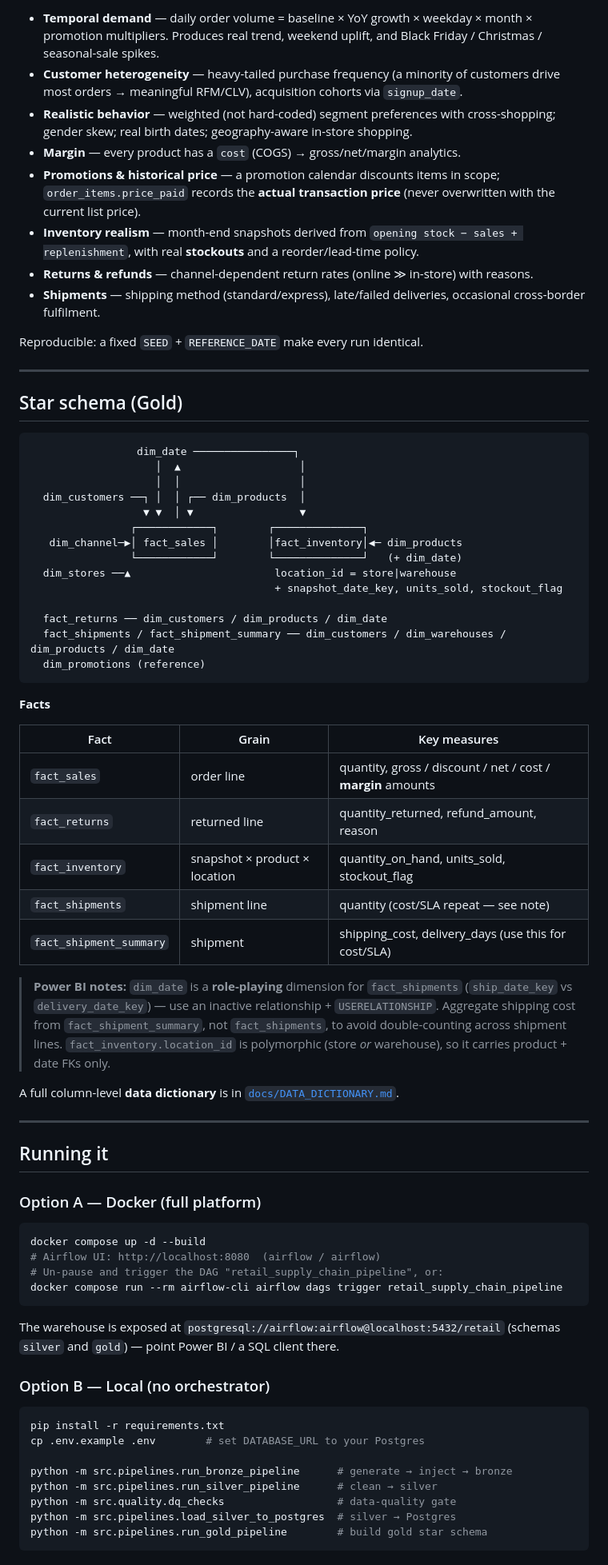
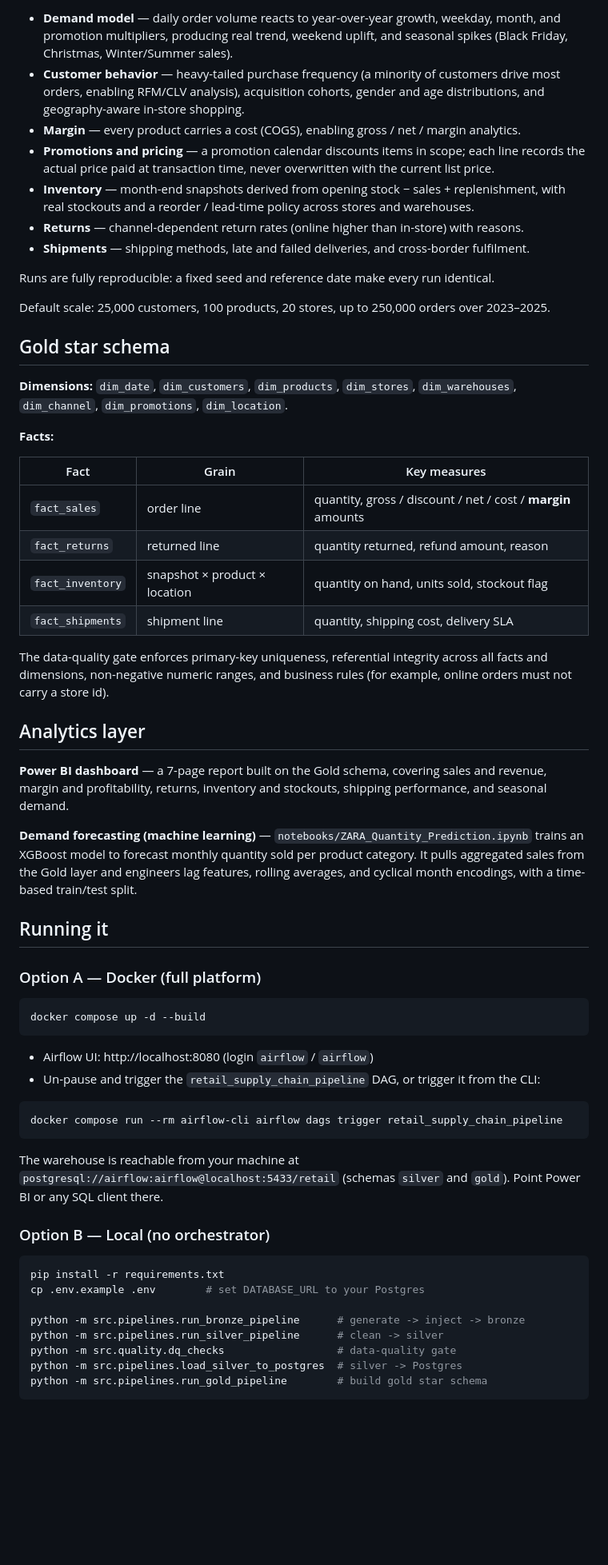
Before and after one commit to Youssef-Osama1/smart-retail-supply-chain-data-platform, a Markdown page: README.md, the part around one of its changes. Shown at 80% size. Drawn GitHub-style; blank space fills up the shorter version.

````diff
--- a/README.md
+++ b/README.md
@@ -56,63 +64,50 @@ produce **analytically rich** data, not flat noise:
 
-- **Temporal demand** — daily order volume = baseline × YoY growth × weekday × month ×
-  promotion multipliers. Produces real trend, weekend uplift, and Black Friday / Christmas /
-  seasonal-sale spikes.
-- **Customer heterogeneity** — heavy-tailed purchase frequency (a minority of customers drive
-  most orders → meaningful RFM/CLV), acquisition cohorts via `signup_date`.
-- **Realistic behavior** — weighted (not hard-coded) segment preferences with cross-shopping;
-  gender skew; real birth dates; geography-aware in-store shopping.
-- **Margin** — every product has a `cost` (COGS) → gross/net/margin analytics.
-- **Promotions & historical price** — a promotion calendar discounts items in scope;
-  `order_items.price_paid` records the **actual transaction price** (never overwritten with the
-  current list price).
-- **Inventory realism** — month-end snapshots derived from `opening stock − sales +
-  replenishment`, with real **stockouts** and a reorder/lead-time policy.
-- **Returns & refunds** — channel-dependent return rates (online ≫ in-store) with reasons.
-- **Shipments** — shipping method (standard/express), late/failed deliveries, occasional
-  cross-border fulfilment.
+- **Demand model** — daily order volume reacts to year-over-year growth, weekday, month, and
+  promotion multipliers, producing real trend, weekend uplift, and seasonal spikes
+  (Black Friday, Christmas, Winter/Summer sales).
+- **Customer behavior** — heavy-tailed purchase frequency (a minority of customers drive most
+  orders, enabling RFM/CLV analysis), acquisition cohorts, gender and age distributions, and
+  geography-aware in-store shopping.
+- **Margin** — every product carries a cost (COGS), enabling gross / net / margin analytics.
+- **Promotions and pricing** — a promotion calendar discounts items in scope; each line records
+  the actual price paid at transaction time, never overwritten with the current list price.
+- **Inventory** — month-end snapshots derived from opening stock − sales + replenishment, with
+  real stockouts and a reorder / lead-time policy across stores and warehouses.
+- **Returns** — channel-dependent return rates (online higher than in-store) with reasons.
+- **Shipments** — shipping methods, late and failed deliveries, and cross-border fulfilment.
 
-Reproducible: a fixed `SEED` + `REFERENCE_DATE` make every run identical.
+Runs are fully reproducible: a fixed seed and reference date make every run identical.
 
----
+Default scale: 25,000 customers, 100 products, 20 stores, up to 250,000 orders over 2023–2025.
 
-## Star schema (Gold)
+## Gold star schema
 
-```
-                 dim_date ────────────────┐
-                    │  ▲                   │
-                    │  │                   │
-  dim_customers ──┐ │  │ ┌── dim_products  │
-                  ▼ ▼  │ ▼                 ▼
-                ┌────────────┐        ┌──────────────┐
-   dim_channel─▶│ fact_sales │        │fact_inventory│◀─ dim_products
-                └────────────┘        └──────────────┘   (+ dim_date)
-  dim_stores ──▲                       location_id = store|warehouse
-                                       + snapshot_date_key, units_sold, stockout_flag
+**Dimensions:** `dim_date`, `dim_customers`, `dim_products`, `dim_stores`, `dim_warehouses`,
+`dim_channel`, `dim_promotions`, `dim_location`.
 
-  fact_returns ── dim_customers / dim_products / dim_date
-  fact_shipments / fact_shipment_summary ── dim_customers / dim_warehouses / dim_products / dim_date
-  dim_promotions (reference)
-```
-
-**Facts**
+**Facts:**
 
 | Fact | Grain | Key measures |
 |------|-------|--------------|
 | `fact_sales` | order line | quantity, gross / discount / net / cost / **margin** amounts |
-| `fact_returns` | returned line | quantity_returned, refund_amount, reason |
-| `fact_inventory` | snapshot × product × location | quantity_on_hand, units_sold, stockout_flag |
-| `fact_shipments` | shipment line | quantity (cost/SLA repeat — see note) |
-| `fact_shipment_summary` | shipment | shipping_cost, delivery_days (use this for cost/SLA) |
+| `fact_returns` | returned line | quantity returned, refund amount, reason |
+| `fact_inventory` | snapshot × product × location | quantity on hand, units sold, stockout flag |
+| `fact_shipments` | shipment line | quantity, shipping cost, delivery SLA |
 
-> **Power BI notes:** `dim_date` is a **role-playing** dimension for `fact_shipments`
-> (`ship_date_key` vs `delivery_date_key`) — use an inactive relationship + `USERELATIONSHIP`.
-> Aggregate shipping cost from `fact_shipment_summary`, not `fact_shipments`, to avoid
-> double-counting across shipment lines. `fact_inventory.location_id` is polymorphic
-> (store *or* warehouse), so it carries product + date FKs only.
+The data-quality gate enforces primary-key uniqueness, referential integrity across all facts
+and dimensions, non-negative numeric ranges, and business rules (for example, online orders
+must not carry a store id).
 
-A full column-level **data dictionary** is in [`docs/DATA_DICTIONARY.md`](docs/DATA_DICTIONARY.md).
+## Analytics layer
 
----
+**Power BI dashboard** — a 7-page report built on the Gold schema, covering sales and revenue,
+margin and profitability, returns, inventory and stockouts, shipping performance, and seasonal
+demand.
+
+**Demand forecasting (machine learning)** — `notebooks/ZARA_Quantity_Prediction.ipynb` trains an
+XGBoost model to forecast monthly quantity sold per product category. It pulls aggregated sales
+from the Gold layer and engineers lag features, rolling averages, and cyclical month encodings,
+with a time-based train/test split.
 
 ## Running it
 
@@ -120,13 +115,18 @@ A full column-level **data dictionary** is in [`docs/DATA_DICTIONARY.md`](docs/D
 
 ```bash
 docker compose up -d --build
-# Airflow UI: http://localhost:8080  (airflow / airflow)
-# Un-pause and trigger the DAG "retail_supply_chain_pipeline", or:
+```
+
+- Airflow UI: http://localhost:8080 (login `airflow` / `airflow`)
+- Un-pause and trigger the `retail_supply_chain_pipeline` DAG, or trigger it from the CLI:
+
+```bash
 docker compose run --rm airflow-cli airflow dags trigger retail_supply_chain_pipeline
 ```
 
-The warehouse is exposed at `postgresql://airflow:airflow@localhost:5432/retail`
-(schemas `silver` and `gold`) — point Power BI / a SQL client there.
+The warehouse is reachable from your machine at
+`postgresql://airflow:airflow@localhost:5433/retail` (schemas `silver` and `gold`). Point
+Power BI or any SQL client there.
 
 ### Option B — Local (no orchestrator)
 
@@ -134,9 +134,9 @@ The warehouse is exposed at `postgresql://airflow:airflow@localhost:5432/retail`
 pip install -r requirements.txt
 cp .env.example .env        # set DATABASE_URL to your Postgres
 
-python -m src.pipelines.run_bronze_pipeline      # generate → inject → bronze
-python -m src.pipelines.run_silver_pipeline      # clean → silver
+python -m src.pipelines.run_bronze_pipeline      # generate -> inject -> bronze
+python -m src.pipelines.run_silver_pipeline      # clean -> silver
 python -m src.quality.dq_checks                  # data-quality gate
-python -m src.pipelines.load_silver_to_postgres  # silver → Postgres
+python -m src.pipelines.load_silver_to_postgres  # silver -> Postgres
 python -m src.pipelines.run_gold_pipeline        # build gold star schema
 ```
````
Also changed, not shown: other parts of README.md (+56 -61 lines).
